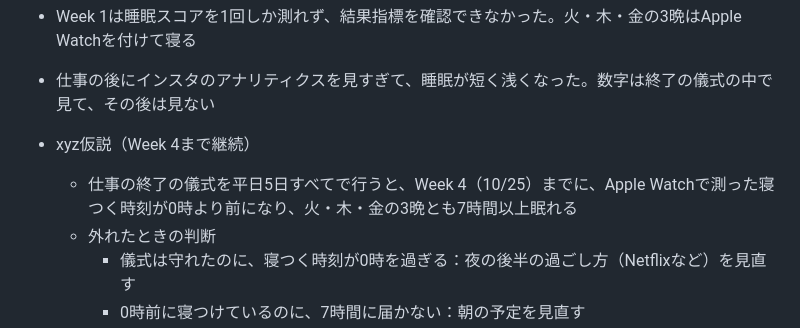
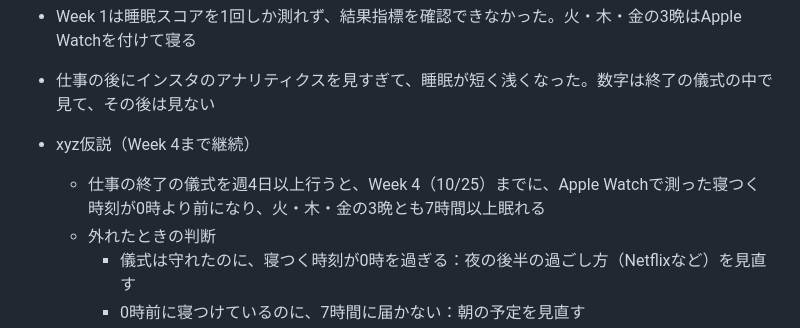
Before and after one commit to ak0007-code/12-WEEK-YEAR, a Markdown page: README.md, the part around the change. Rendered like a GitHub page.

Commit message:
Align the health hypothesis with the four-times-a-week ritual
Co-Authored-By: Claude Opus 5.5 <noreply@anthropic.com>

```diff
--- a/README.md
+++ b/README.md
@@ -120,7 +120,7 @@
 - 仕事の後にインスタのアナリティクスを見すぎて、睡眠が短く浅くなった。数字は終了の儀式の中で見て、その後は見ない
 
 - xyz仮説（Week 4まで継続）
-  - 仕事の終了の儀式を平日5日すべてで行うと、Week 4（10/25）までに、Apple Watchで測った寝つく時刻が0時より前になり、火・木・金の3晩とも7時間以上眠れる
+  - 仕事の終了の儀式を週4日以上行うと、Week 4（10/25）までに、Apple Watchで測った寝つく時刻が0時より前になり、火・木・金の3晩とも7時間以上眠れる
   - 外れたときの判断
     - 儀式は守れたのに、寝つく時刻が0時を過ぎる：夜の後半の過ごし方（Netflixなど）を見直す
     - 0時前に寝つけているのに、7時間に届かない：朝の予定を見直す
```
Also changed, not shown: conversations/2026-10-04-week-01-retrospective.md (+8 -0 lines).
